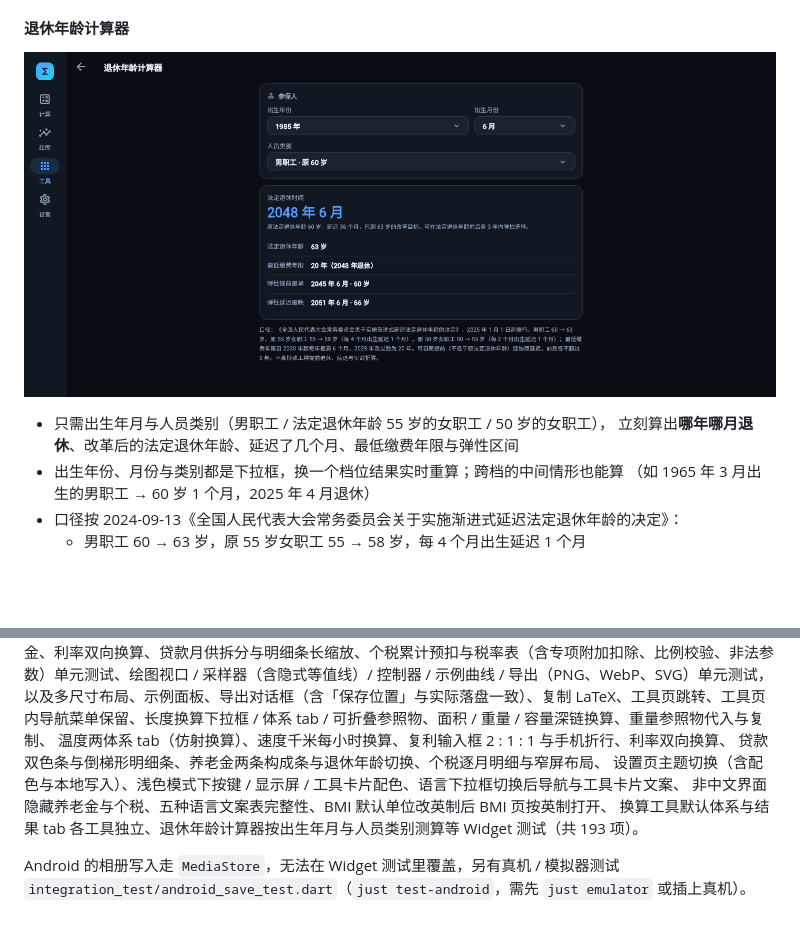
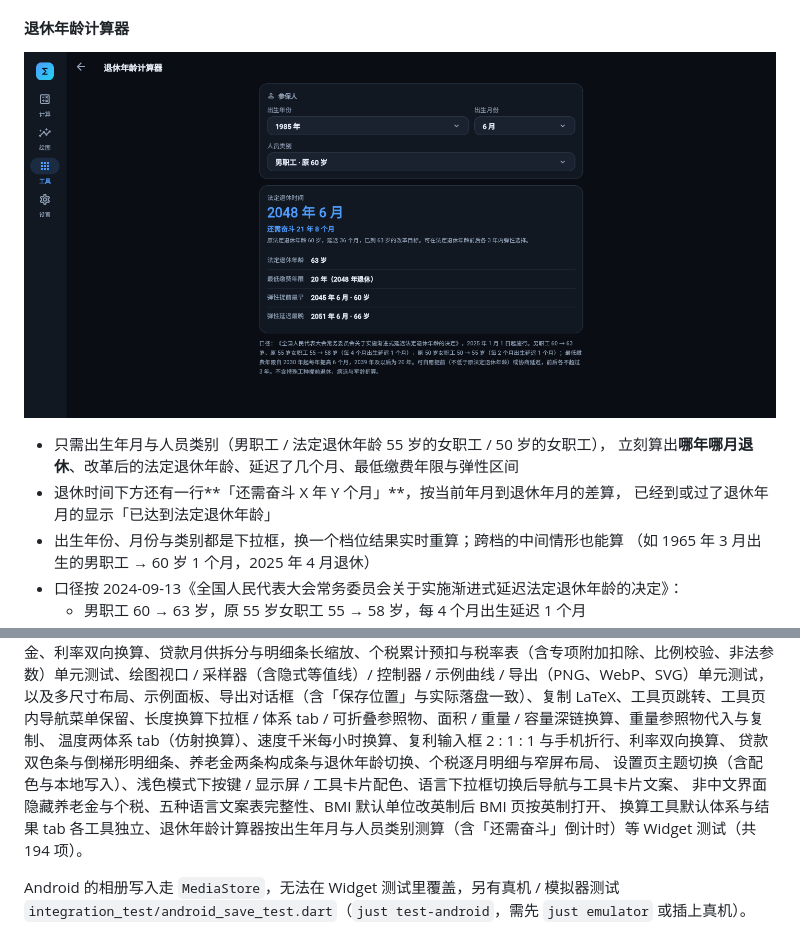
Before and after one commit to freewu/free-clac, a Markdown page: README.md, 2 parts joined by grey strips. GitHub-like rendering; pictures changed too: docs/screenshots/retirement.png; blank space fills up the shorter version.

```diff
--- a/README.md
+++ b/README.md
@@ -253,6 +253,8 @@ Web 端可直接深链到示例：`?page=plot&preset=0`（`preset` 为示例下
 
 - 只需出生年月与人员类别（男职工 / 法定退休年龄 55 岁的女职工 / 50 岁的女职工），
   立刻算出**哪年哪月退休**、改革后的法定退休年龄、延迟了几个月、最低缴费年限与弹性区间
+- 退休时间下方还有一行**「还需奋斗 X 年 Y 个月」**，按当前年月到退休年月的差算，
+  已经到或过了退休年月的显示「已达到法定退休年龄」
 - 出生年份、月份与类别都是下拉框，换一个档位结果实时重算；跨档的中间情形也能算
   （如 1965 年 3 月出生的男职工 → 60 岁 1 个月，2025 年 4 月退休）
 - 口径按 2024-09-13《全国人民代表大会常务委员会关于实施渐进式延迟法定退休年龄的决定》：
@@ -474,7 +476,7 @@ just test
 贷款双色条与倒梯形明细条、养老金两条构成条与退休年龄切换、个税逐月明细与窄屏布局、
 设置页主题切换（含配色与本地写入）、浅色模式下按键 / 显示屏 / 工具卡片配色、语言下拉框切换后导航与工具卡片文案、
 非中文界面隐藏养老金与个税、五种语言文案表完整性、BMI 默认单位改英制后 BMI 页按英制打开、
-换算工具默认体系与结果 tab 各工具独立、退休年龄计算器按出生年月与人员类别测算等 Widget 测试（共 193 项）。
+换算工具默认体系与结果 tab 各工具独立、退休年龄计算器按出生年月与人员类别测算（含「还需奋斗」倒计时）等 Widget 测试（共 194 项）。
 
 Android 的相册写入走 `MediaStore`，无法在 Widget 测试里覆盖，另有真机 / 模拟器测试 `integration_test/android_save_test.dart`（`just test-android`，需先 `just emulator` 或插上真机）。
 
```
Also changed, not shown: 5 other files.
